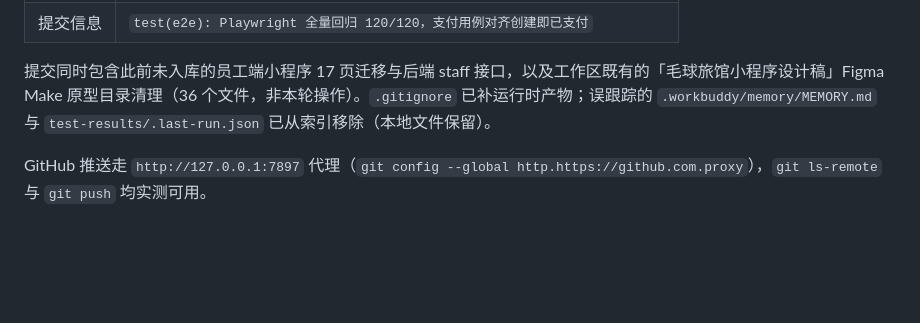
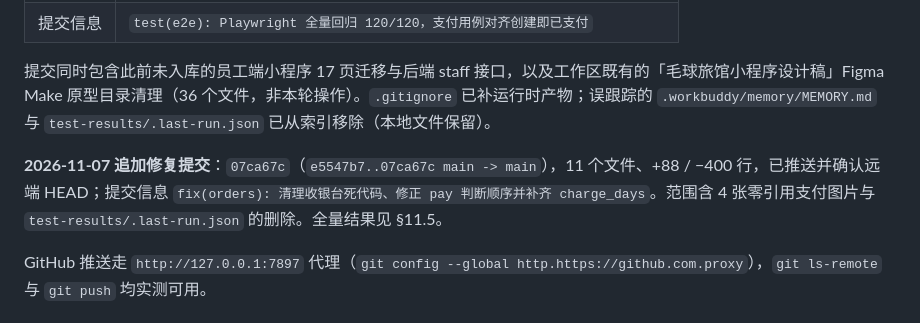
Before and after one commit to chenjunbin85-ui/pet_foster, a Markdown page: docs/Playwright全量回归报告-2026-11-06.md, the part around the change. Drawn GitHub-style; blank space fills up the shorter version.

Commit message:
docs: 回归报告回填 11-07 提交记录（07ca67c）

```diff
--- a/docs/Playwright全量回归报告-2026-11-06.md
+++ b/docs/Playwright全量回归报告-2026-11-06.md
@@ -139,6 +139,8 @@ POST /api/orders/138/pay → HTTP 400 {"message":"订单已支付，请勿重复
 
 提交同时包含此前未入库的员工端小程序 17 页迁移与后端 staff 接口，以及工作区既有的「毛球旅馆小程序设计稿」Figma Make 原型目录清理（36 个文件，非本轮操作）。`.gitignore` 已补运行时产物；误跟踪的 `.workbuddy/memory/MEMORY.md` 与 `test-results/.last-run.json` 已从索引移除（本地文件保留）。
 
+**2026-11-07 追加修复提交**：`07ca67c`（`e5547b7..07ca67c main -> main`），11 个文件、+88 / −400 行，已推送并确认远端 HEAD；提交信息 `fix(orders): 清理收银台死代码、修正 pay 判断顺序并补齐 charge_days`。范围含 4 张零引用支付图片与 `test-results/.last-run.json` 的删除。全量结果见 §11.5。
+
 GitHub 推送走 `http://127.0.0.1:7897` 代理（`git config --global http.https://github.com.proxy`），`git ls-remote` 与 `git push` 均实测可用。
 
 ## 11. 追加修复（2026-11-07）：§9 的三项 P2
```
